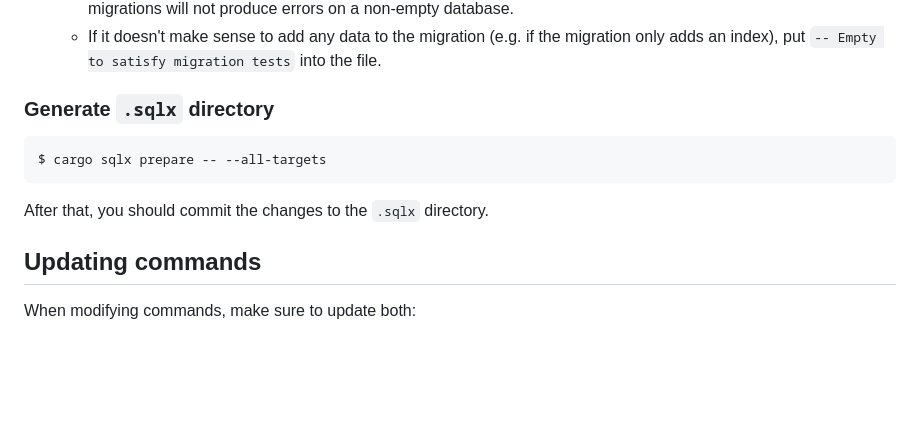
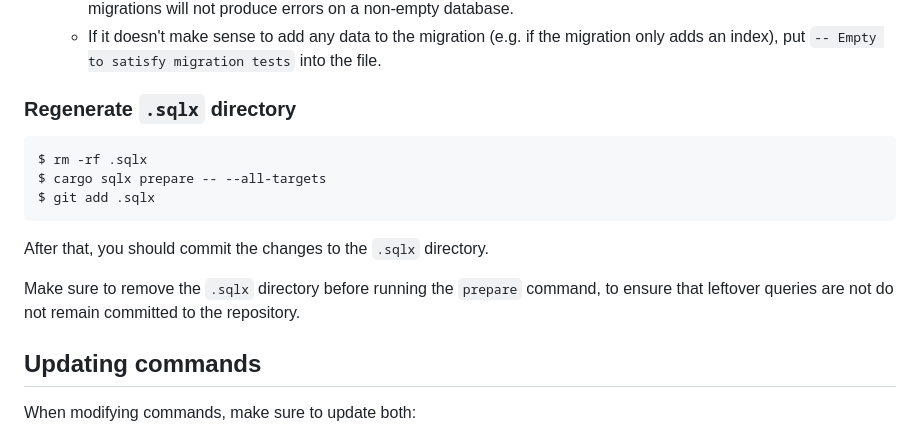
Before and after one commit to rust-lang/bors, a Markdown page: docs/development.md, the part around the change. GitHub-like rendering; blank space fills up the shorter version.

Commit message:
Update instructions for updating `.sqlx`

````diff
--- a/docs/development.md
+++ b/docs/development.md
@@ -137,12 +137,16 @@ Make sure to also run `cargo sqlx migrate run` to apply the migrations to the da
     The goal is to check that we have a test database with production-like data, so that we can test that applying migrations will not produce errors on a non-empty database.
     - If it doesn't make sense to add any data to the migration (e.g. if the migration only adds an index), put `-- Empty to satisfy migration tests` into the file.
 
-### Generate `.sqlx` directory
+### Regenerate `.sqlx` directory
 ```console
+$ rm -rf .sqlx
 $ cargo sqlx prepare -- --all-targets
+$ git add .sqlx
 ```
 
 After that, you should commit the changes to the `.sqlx` directory.
+
+Make sure to remove the `.sqlx` directory before running the `prepare` command, to ensure that leftover queries are not do not remain committed to the repository.
 
 ## Updating commands
 When modifying commands, make sure to update both:
````
